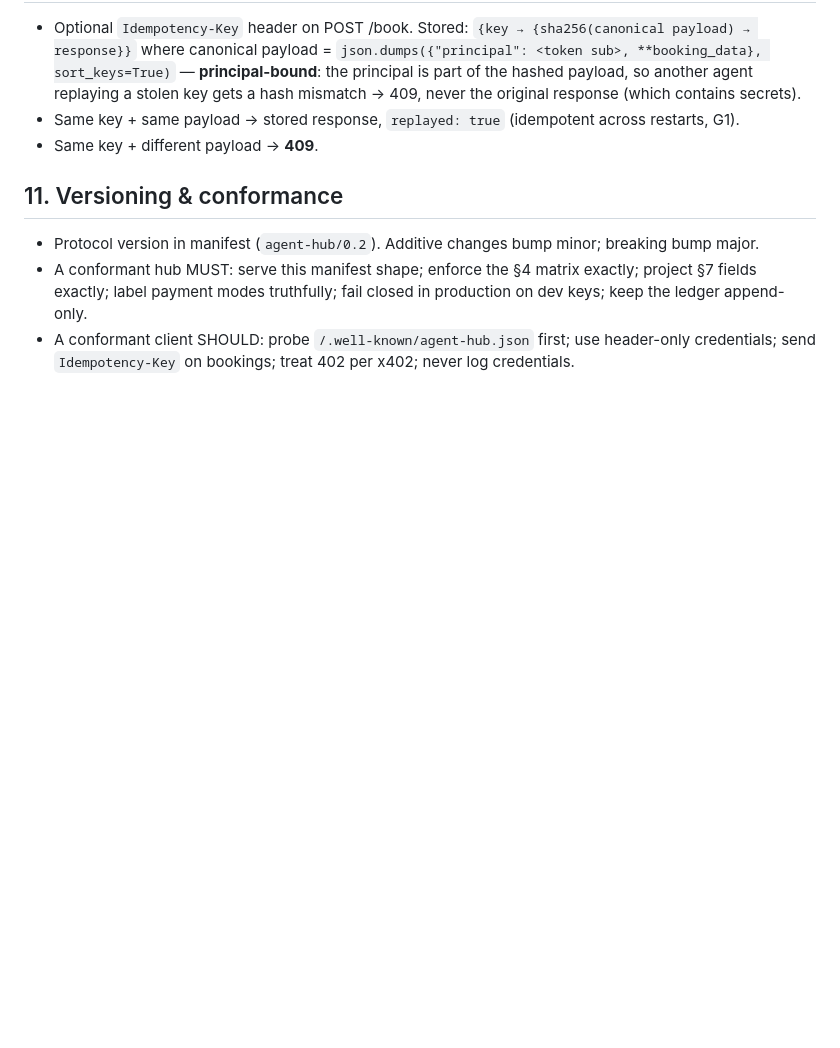
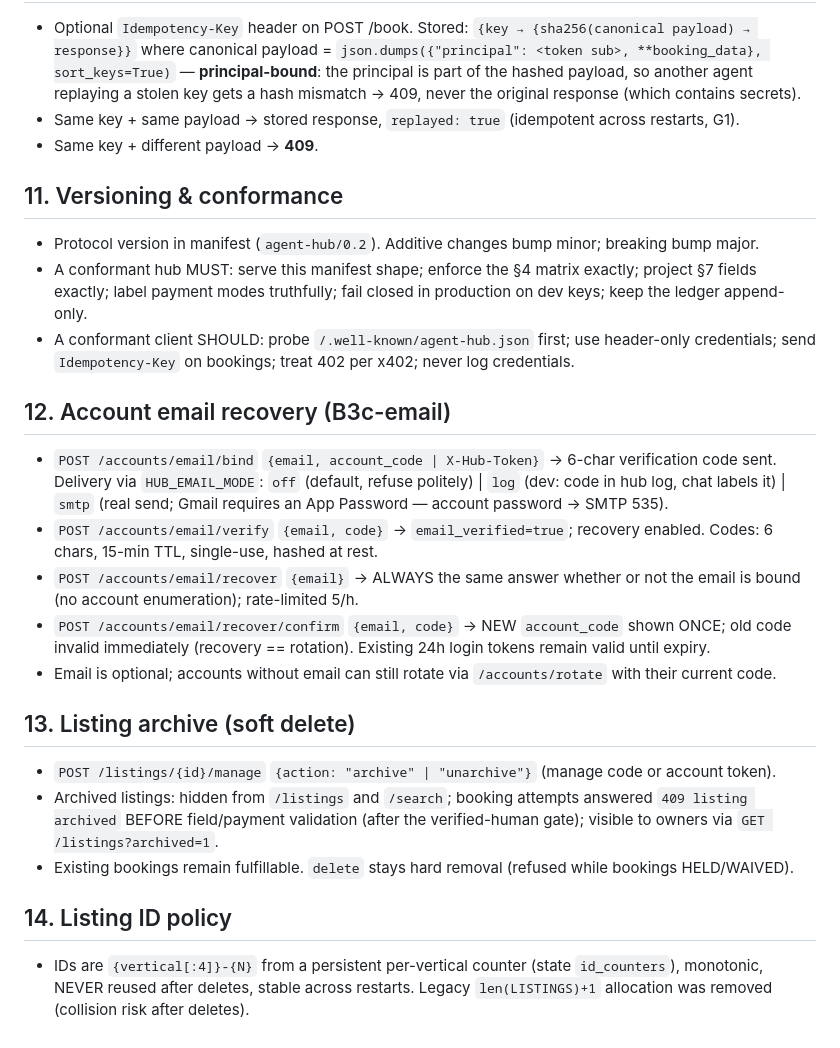
Before and after one commit to everlist-hq/everlist, a Markdown page: everlist/SPEC.md, the part around the change. Rendered like a GitHub page; blank space fills up the shorter version.

Commit message:
docs: SPEC sections 12-14 (email recovery, archive, ID policy)

```diff
--- a/everlist/SPEC.md
+++ b/everlist/SPEC.md
@@ -131,3 +131,21 @@ Event-sourced: one append per escrow transition (booking→HELD; confirm→RELEA
 - Protocol version in manifest (`agent-hub/0.2`). Additive changes bump minor; breaking bump major.
 - A conformant hub MUST: serve this manifest shape; enforce the §4 matrix exactly; project §7 fields exactly; label payment modes truthfully; fail closed in production on dev keys; keep the ledger append-only.
 - A conformant client SHOULD: probe `/.well-known/agent-hub.json` first; use header-only credentials; send `Idempotency-Key` on bookings; treat 402 per x402; never log credentials.
+
+## 12. Account email recovery (B3c-email)
+
+- `POST /accounts/email/bind` `{email, account_code | X-Hub-Token}` → 6-char verification code sent. Delivery via `HUB_EMAIL_MODE`: `off` (default, refuse politely) | `log` (dev: code in hub log, chat labels it) | `smtp` (real send; Gmail requires an App Password — account password → SMTP 535).
+- `POST /accounts/email/verify` `{email, code}` → `email_verified=true`; recovery enabled. Codes: 6 chars, 15-min TTL, single-use, hashed at rest.
+- `POST /accounts/email/recover` `{email}` → ALWAYS the same answer whether or not the email is bound (no account enumeration); rate-limited 5/h.
+- `POST /accounts/email/recover/confirm` `{email, code}` → NEW `account_code` shown ONCE; old code invalid immediately (recovery == rotation). Existing 24h login tokens remain valid until expiry.
+- Email is optional; accounts without email can still rotate via `/accounts/rotate` with their current code.
+
+## 13. Listing archive (soft delete)
+
+- `POST /listings/{id}/manage` `{action: "archive" | "unarchive"}` (manage code or account token).
+- Archived listings: hidden from `/listings` and `/search`; booking attempts answered `409 listing archived` BEFORE field/payment validation (after the verified-human gate); visible to owners via `GET /listings?archived=1`.
+- Existing bookings remain fulfillable. `delete` stays hard removal (refused while bookings HELD/WAIVED).
+
+## 14. Listing ID policy
+
+- IDs are `{vertical[:4]}-{N}` from a persistent per-vertical counter (state `id_counters`), monotonic, NEVER reused after deletes, stable across restarts. Legacy `len(LISTINGS)+1` allocation was removed (collision risk after deletes).
```
